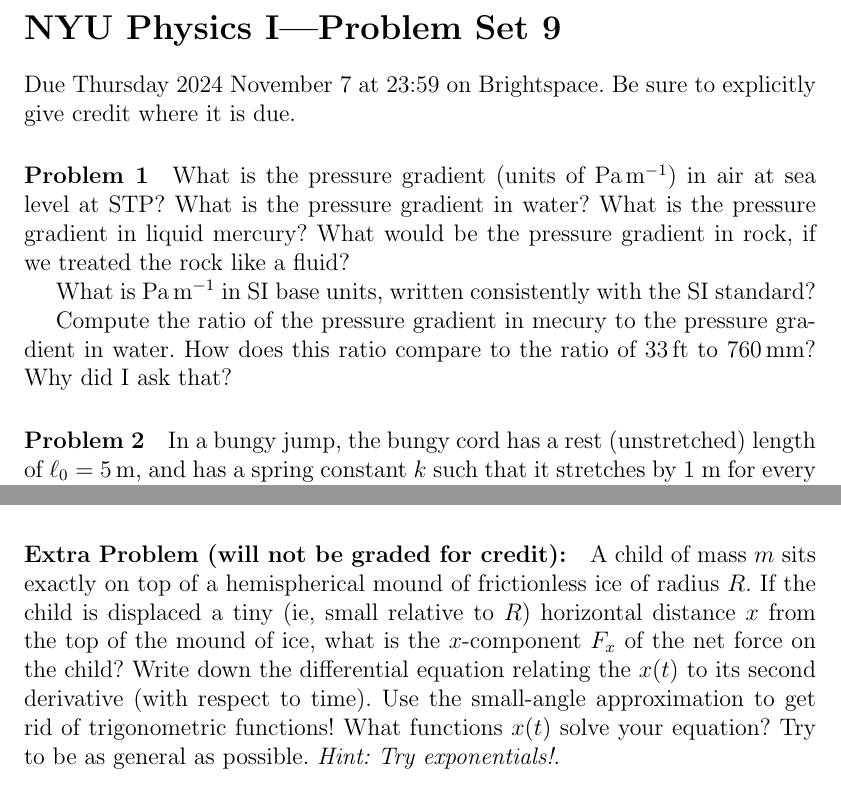
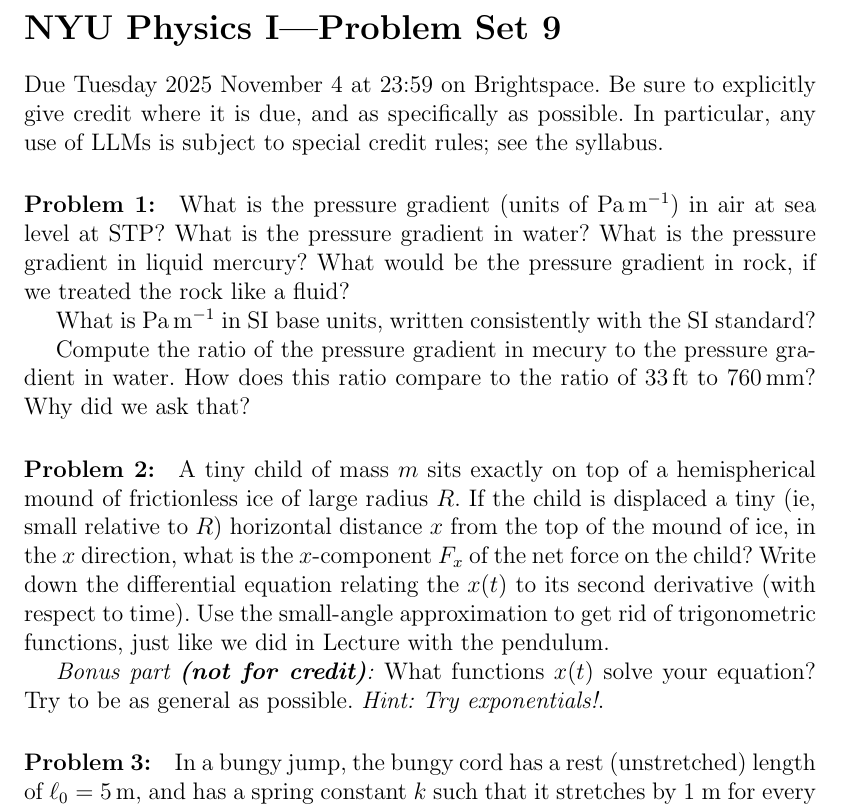
Before and after one commit to davidwhogg/Physics1, a LaTeX document (tex/physics1_ps09.tex): two parts of pages 1 and 2 of 2 before the commit and part of page 1 of 2 after it, the two joined at a grey line, cut so that both start at the same text. Compiled offline with pdfLaTeX.

Commit message:
update and 5 questions

```diff
--- a/tex/physics1_ps09.tex
+++ b/tex/physics1_ps09.tex
@@ -4,10 +4,11 @@
 
 \section*{NYU Physics I---Problem Set 9}
 
-Due Thursday 2024 November 7 at 23:59 on Brightspace.
-Be sure to explicitly give credit where it is due.
+Due Tuesday 2025 November 4 at 23:59 on Brightspace.
+Be sure to explicitly give credit where it is due, and as specifically as possible.
+In particular, any use of LLMs is subject to special credit rules; see the syllabus.
 
-\paragraph{\problemname~\theproblem}\refstepcounter{problem}%
+\paragraph{\problemname~\theproblem:}\refstepcounter{problem}%
 What is the pressure gradient (units of $\Pa\,\m^{-1}$) in air at sea level at STP?
 What is the pressure gradient in water?
 What is the pressure gradient in liquid mercury?
@@ -17,9 +18,22 @@ What is $\Pa\,\m^{-1}$ in SI base units, written consistently with the SI standa
 
 Compute the ratio of the pressure gradient in mecury to the pressure gradient
 in water. How does this ratio compare to the ratio of $33\,\ft$ to $760\,\mm$?
-Why did I ask that?
+Why did we ask that?
 
-\paragraph{\problemname~\theproblem}\refstepcounter{problem}%
+\paragraph{\problemname~\theproblem:}\refstepcounter{problem}%
+A tiny child of mass $m$ sits exactly on top of a hemispherical mound of
+frictionless ice of large radius $R$.  If the child is displaced a tiny (ie,
+small relative to $R$) horizontal distance $x$ from the top of the
+mound of ice, in the $x$ direction, what is the $x$-component $F_x$ of the net force on the
+child?  Write down the differential equation relating the $x(t)$ to
+its second derivative (with respect to time).  Use the small-angle
+approximation to get rid of trigonometric functions, just like we did in Lecture with the pendulum.
+
+\emph{Bonus part \textbf{(not for credit)}:} What functions
+$x(t)$ solve your equation?  Try to be as general as possible.
+\emph{Hint: Try exponentials!}.
+
+\paragraph{\problemname~\theproblem:}\refstepcounter{problem}%
 In a bungy jump, the bungy cord has a rest (unstretched) length of
 $\ell_0 = 5\,\m$, and has a spring constant $k$ such that it stretches
 by 1~m for every 400~N of force.
@@ -97,17 +111,6 @@ Answer this assuming that the blimp contents are always at the same pressure as
 exterior air (and therefore the volume of the blimp must change).
 
 \paragraph{Extra Problem (will not be graded for credit):}%
-A child of mass $m$ sits exactly on top of a hemispherical mound of
-frictionless ice of radius $R$.  If the child is displaced a tiny (ie,
-small relative to $R$) horizontal distance $x$ from the top of the
-mound of ice, what is the $x$-component $F_x$ of the net force on the
-child?  Write down the differential equation relating the $x(t)$ to
-its second derivative (with respect to time).  Use the small-angle
-approximation to get rid of trigonometric functions! What functions
-$x(t)$ solve your equation?  Try to be as general as possible.
-\emph{Hint: Try exponentials!}.
-
-\paragraph{Extra Problem (will not be graded for credit):}%
 Look up the Youngs modulus for steel, and estimate the spring
 potential energy stored in the middle C string, using what you figured
 out in the piano problem. Now estimate the total mechanical energy
```
